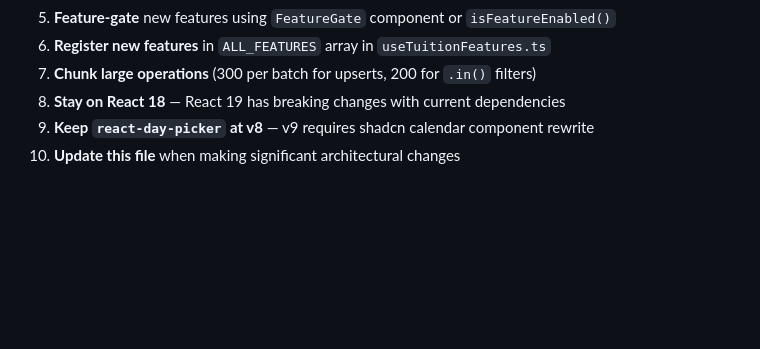
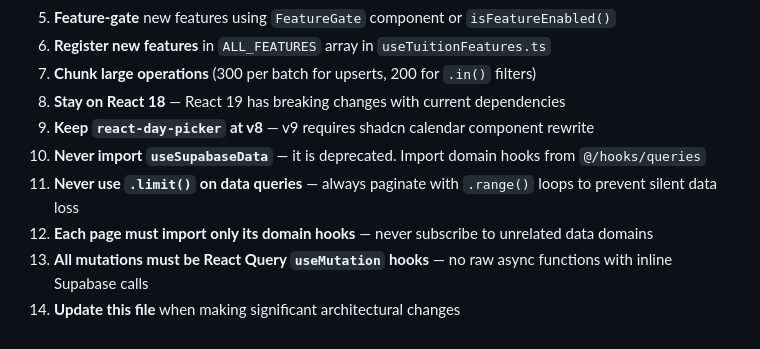
Before and after one commit to sns10/latest-tutly, a Markdown page: PROJECT_KNOWLEDGE.md, the part around the change. Drawn GitHub-style; blank space fills up the shorter version.

Commit message:
Paginated query hooks
Co-authored-by: sns10 <147889943+sns10@users.noreply.github.com>

```diff
--- a/PROJECT_KNOWLEDGE.md
+++ b/PROJECT_KNOWLEDGE.md
@@ -410,4 +410,8 @@ src/
 7. **Chunk large operations** (300 per batch for upserts, 200 for `.in()` filters)
 8. **Stay on React 18** — React 19 has breaking changes with current dependencies
 9. **Keep `react-day-picker` at v8** — v9 requires shadcn calendar component rewrite
-10. **Update this file** when making significant architectural changes
+10. **Never import `useSupabaseData`** — it is deprecated. Import domain hooks from `@/hooks/queries`
+11. **Never use `.limit()` on data queries** — always paginate with `.range()` loops to prevent silent data loss
+12. **Each page must import only its domain hooks** — never subscribe to unrelated data domains
+13. **All mutations must be React Query `useMutation` hooks** — no raw async functions with inline Supabase calls
+14. **Update this file** when making significant architectural changes
```
